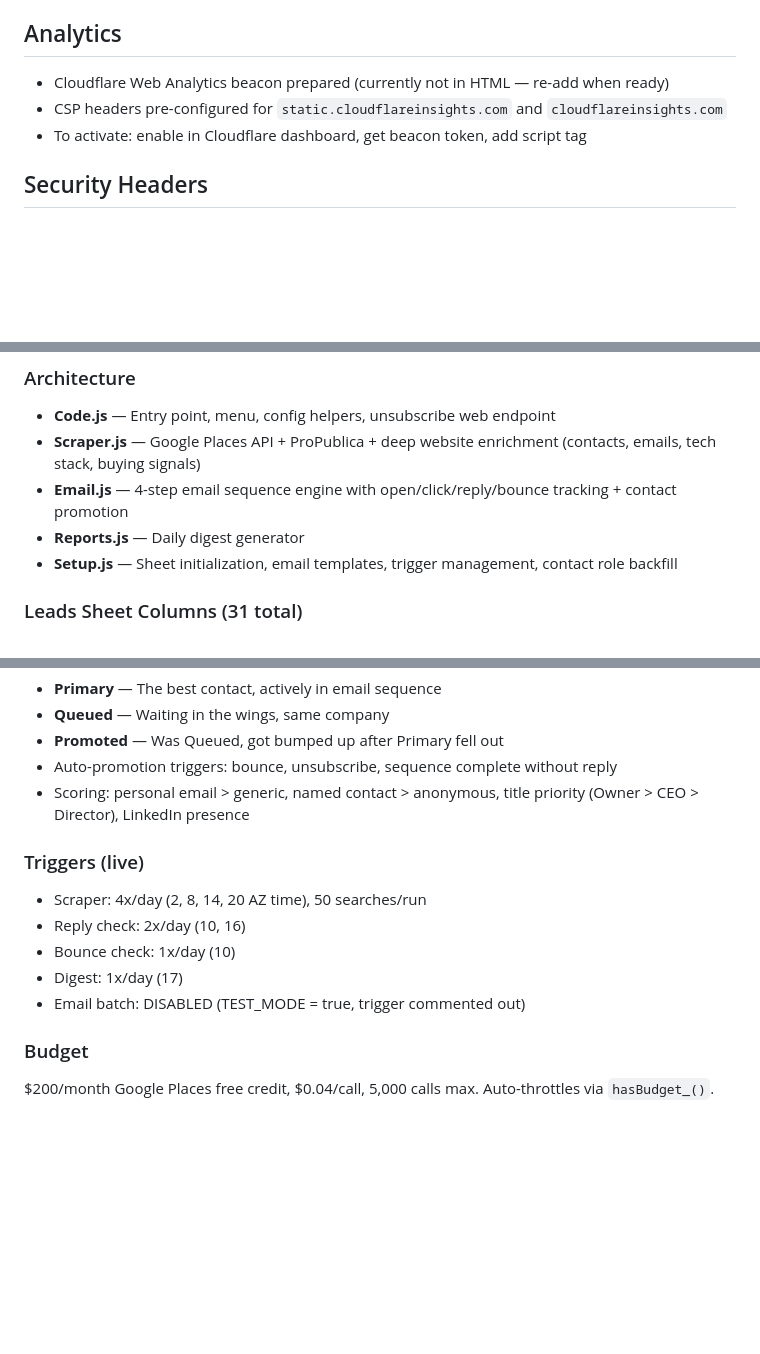
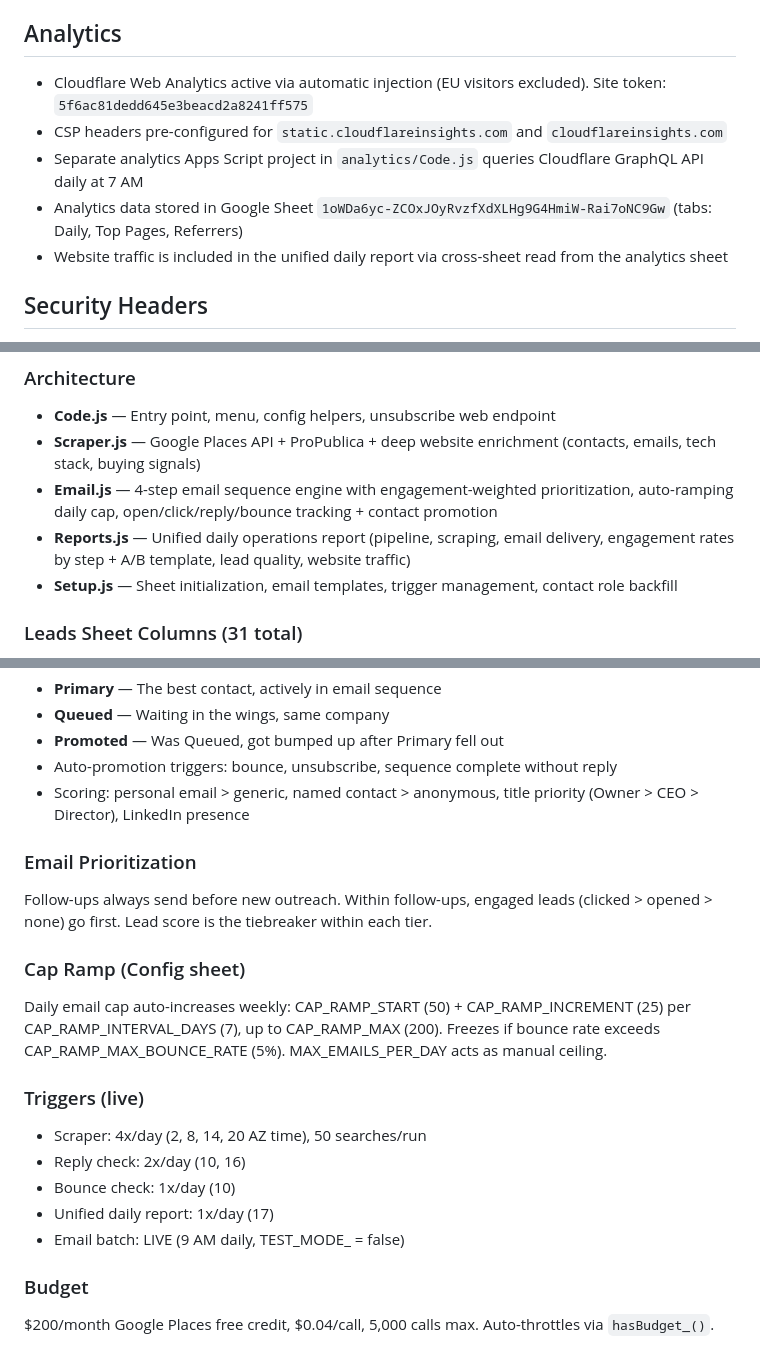
Before and after one commit to pbmcginty/api-site, a Markdown page: CLAUDE.md, 3 parts joined by grey strips. GitHub-like rendering; blank space fills up the shorter version.

Commit message:
Docs: update CLAUDE.md for email prioritization, cap ramp, unified report, analytics
Document engagement-weighted email prioritization, auto-ramping daily cap,
unified daily operations report, and Cloudflare Web Analytics (already active
via automatic injection).

Co-Authored-By: Claude Opus 4.6 (1M context) <noreply@anthropic.com>

```diff
--- a/CLAUDE.md
+++ b/CLAUDE.md
@@ -58,9 +58,11 @@ Everything lives in one self-contained `index.html`:
 - `.todo-badge` marks the section as needing real content
 
 ## Analytics
-- Cloudflare Web Analytics beacon prepared (currently not in HTML — re-add when ready)
+- Cloudflare Web Analytics active via automatic injection (EU visitors excluded). Site token: `5f6ac81dedd645e3beacd2a8241ff575`
 - CSP headers pre-configured for `static.cloudflareinsights.com` and `cloudflareinsights.com`
-- To activate: enable in Cloudflare dashboard, get beacon token, add script tag
+- Separate analytics Apps Script project in `analytics/Code.js` queries Cloudflare GraphQL API daily at 7 AM
+- Analytics data stored in Google Sheet `1oWDa6yc-ZCOxJOyRvzfXdXLHg9G4HmiW-Rai7oNC9Gw` (tabs: Daily, Top Pages, Referrers)
+- Website traffic is included in the unified daily report via cross-sheet read from the analytics sheet
 
 ## Security Headers
 - `_headers` file for Cloudflare Pages with CSP, HSTS, X-Frame-Options, etc.
@@ -84,8 +86,8 @@ Spreadsheet ID: `1zPJxSctTUZe6wOoTDd51B--4Viy-zNrAoW3p9KGKR9k`
 ### Architecture
 - **Code.js** — Entry point, menu, config helpers, unsubscribe web endpoint
 - **Scraper.js** — Google Places API + ProPublica + deep website enrichment (contacts, emails, tech stack, buying signals)
-- **Email.js** — 4-step email sequence engine with open/click/reply/bounce tracking + contact promotion
-- **Reports.js** — Daily digest generator
+- **Email.js** — 4-step email sequence engine with engagement-weighted prioritization, auto-ramping daily cap, open/click/reply/bounce tracking + contact promotion
+- **Reports.js** — Unified daily operations report (pipeline, scraping, email delivery, engagement rates by step + A/B template, lead quality, website traffic)
 - **Setup.js** — Sheet initialization, email templates, trigger management, contact role backfill
 
 ### Leads Sheet Columns (31 total)
@@ -103,12 +105,18 @@ Multiple contacts can exist per company (grouped by CompanyID). Only one is emai
 - Auto-promotion triggers: bounce, unsubscribe, sequence complete without reply
 - Scoring: personal email > generic, named contact > anonymous, title priority (Owner > CEO > Director), LinkedIn presence
 
+### Email Prioritization
+Follow-ups always send before new outreach. Within follow-ups, engaged leads (clicked > opened > none) go first. Lead score is the tiebreaker within each tier.
+
+### Cap Ramp (Config sheet)
+Daily email cap auto-increases weekly: CAP_RAMP_START (50) + CAP_RAMP_INCREMENT (25) per CAP_RAMP_INTERVAL_DAYS (7), up to CAP_RAMP_MAX (200). Freezes if bounce rate exceeds CAP_RAMP_MAX_BOUNCE_RATE (5%). MAX_EMAILS_PER_DAY acts as manual ceiling.
+
 ### Triggers (live)
 - Scraper: 4x/day (2, 8, 14, 20 AZ time), 50 searches/run
 - Reply check: 2x/day (10, 16)
 - Bounce check: 1x/day (10)
-- Digest: 1x/day (17)
-- Email batch: DISABLED (TEST_MODE = true, trigger commented out)
+- Unified daily report: 1x/day (17)
+- Email batch: LIVE (9 AM daily, TEST_MODE_ = false)
 
 ### Budget
 $200/month Google Places free credit, $0.04/call, 5,000 calls max. Auto-throttles via `hasBudget_()`.
```
